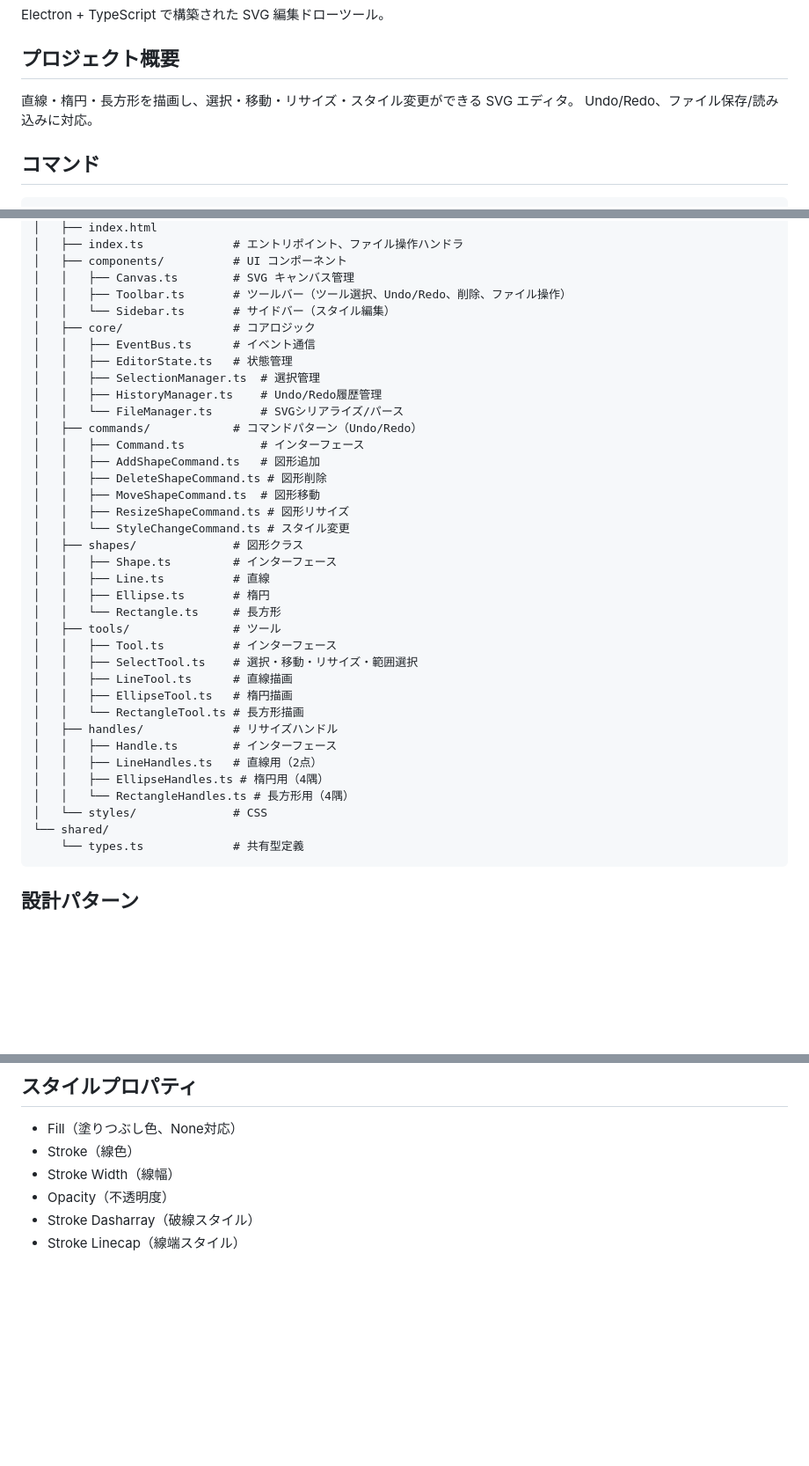
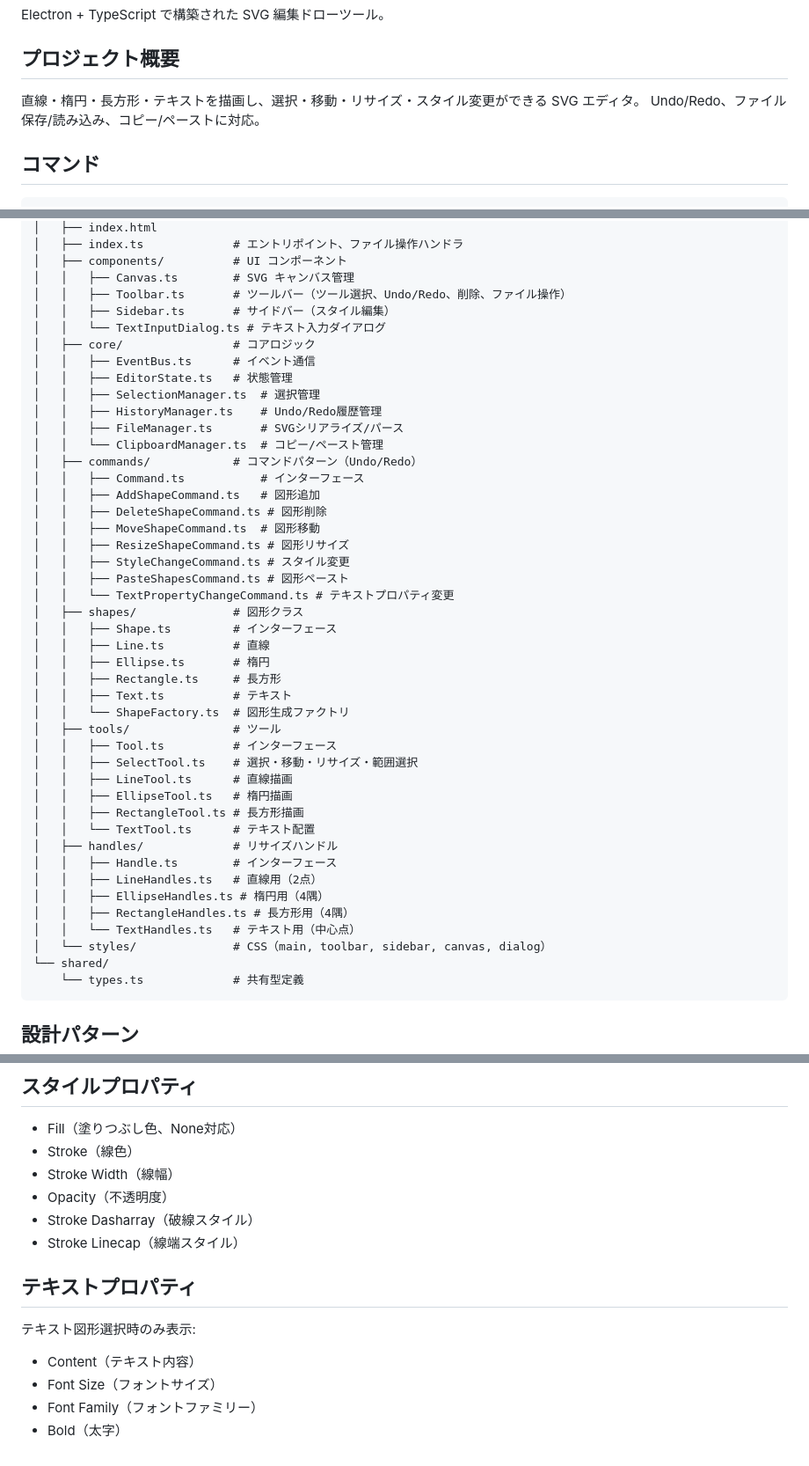
Before and after one commit to junkawahara/graph_svg, a Markdown page: CLAUDE.md, 3 parts joined by grey strips. Shown at 88% size. GitHub-like rendering; blank space fills up the shorter version.

Commit message:
docs: update CLAUDE.md with text and copy/paste features
- Add text shape to project overview
- Document new files: TextInputDialog, ClipboardManager, Text, TextTool, TextHandles, ShapeFactory
- Add commands: PasteShapesCommand, TextPropertyChangeCommand
- Add shapes:paste event
- Add keyboard shortcuts: T (text), Ctrl+C (copy), Ctrl+V (paste)
- Add text properties section

🤖 Generated with [Claude Code](https://claude.com/claude-code)

Co-Authored-By: Claude Opus 4.5 <noreply@anthropic.com>

````diff
--- a/CLAUDE.md
+++ b/CLAUDE.md
@@ -4,8 +4,8 @@ Electron + TypeScript で構築された SVG 編集ドローツール。
 
 ## プロジェクト概要
 
-直線・楕円・長方形を描画し、選択・移動・リサイズ・スタイル変更ができる SVG エディタ。
-Undo/Redo、ファイル保存/読み込みに対応。
+直線・楕円・長方形・テキストを描画し、選択・移動・リサイズ・スタイル変更ができる SVG エディタ。
+Undo/Redo、ファイル保存/読み込み、コピー/ペーストに対応。
 
 ## コマンド
 
@@ -30,37 +30,45 @@ src/
 │   ├── components/          # UI コンポーネント
 │   │   ├── Canvas.ts        # SVG キャンバス管理
 │   │   ├── Toolbar.ts       # ツールバー（ツール選択、Undo/Redo、削除、ファイル操作）
-│   │   └── Sidebar.ts       # サイドバー（スタイル編集）
+│   │   ├── Sidebar.ts       # サイドバー（スタイル編集）
+│   │   └── TextInputDialog.ts # テキスト入力ダイアログ
 │   ├── core/                # コアロジック
 │   │   ├── EventBus.ts      # イベント通信
 │   │   ├── EditorState.ts   # 状態管理
 │   │   ├── SelectionManager.ts  # 選択管理
 │   │   ├── HistoryManager.ts    # Undo/Redo履歴管理
-│   │   └── FileManager.ts       # SVGシリアライズ/パース
+│   │   ├── FileManager.ts       # SVGシリアライズ/パース
+│   │   └── ClipboardManager.ts  # コピー/ペースト管理
 │   ├── commands/            # コマンドパターン（Undo/Redo）
 │   │   ├── Command.ts           # インターフェース
 │   │   ├── AddShapeCommand.ts   # 図形追加
 │   │   ├── DeleteShapeCommand.ts # 図形削除
 │   │   ├── MoveShapeCommand.ts  # 図形移動
 │   │   ├── ResizeShapeCommand.ts # 図形リサイズ
-│   │   └── StyleChangeCommand.ts # スタイル変更
+│   │   ├── StyleChangeCommand.ts # スタイル変更
+│   │   ├── PasteShapesCommand.ts # 図形ペースト
+│   │   └── TextPropertyChangeCommand.ts # テキストプロパティ変更
 │   ├── shapes/              # 図形クラス
 │   │   ├── Shape.ts         # インターフェース
 │   │   ├── Line.ts          # 直線
 │   │   ├── Ellipse.ts       # 楕円
-│   │   └── Rectangle.ts     # 長方形
+│   │   ├── Rectangle.ts     # 長方形
+│   │   ├── Text.ts          # テキスト
+│   │   └── ShapeFactory.ts  # 図形生成ファクトリ
 │   ├── tools/               # ツール
 │   │   ├── Tool.ts          # インターフェース
 │   │   ├── SelectTool.ts    # 選択・移動・リサイズ・範囲選択
 │   │   ├── LineTool.ts      # 直線描画
 │   │   ├── EllipseTool.ts   # 楕円描画
-│   │   └── RectangleTool.ts # 長方形描画
+│   │   ├── RectangleTool.ts # 長方形描画
+│   │   └── TextTool.ts      # テキスト配置
 │   ├── handles/             # リサイズハンドル
 │   │   ├── Handle.ts        # インターフェース
 │   │   ├── LineHandles.ts   # 直線用（2点）
 │   │   ├── EllipseHandles.ts # 楕円用（4隅）
-│   │   └── RectangleHandles.ts # 長方形用（4隅）
-│   └── styles/              # CSS
+│   │   ├── RectangleHandles.ts # 長方形用（4隅）
+│   │   └── TextHandles.ts   # テキスト用（中心点）
+│   └── styles/              # CSS（main, toolbar, sidebar, canvas, dialog）
 └── shared/
     └── types.ts             # 共有型定義
 ```
@@ -112,3 +124,11 @@ src/
 - Opacity（不透明度）
 - Stroke Dasharray（破線スタイル）
 - Stroke Linecap（線端スタイル）
+
+## テキストプロパティ
+
+テキスト図形選択時のみ表示:
+- Content（テキスト内容）
+- Font Size（フォントサイズ）
+- Font Family（フォントファミリー）
+- Bold（太字）
````
Also changed, not shown: other parts of CLAUDE.md (+4 -0 lines).
